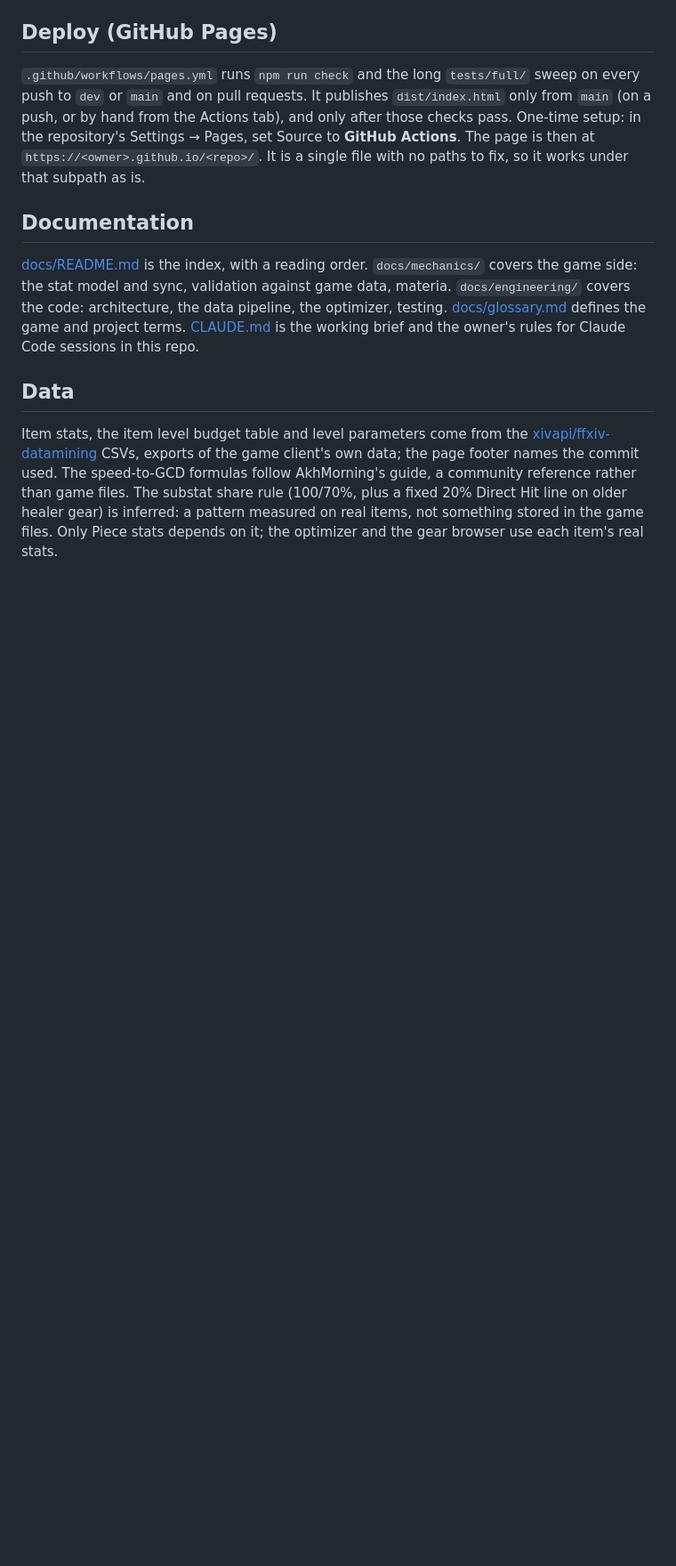
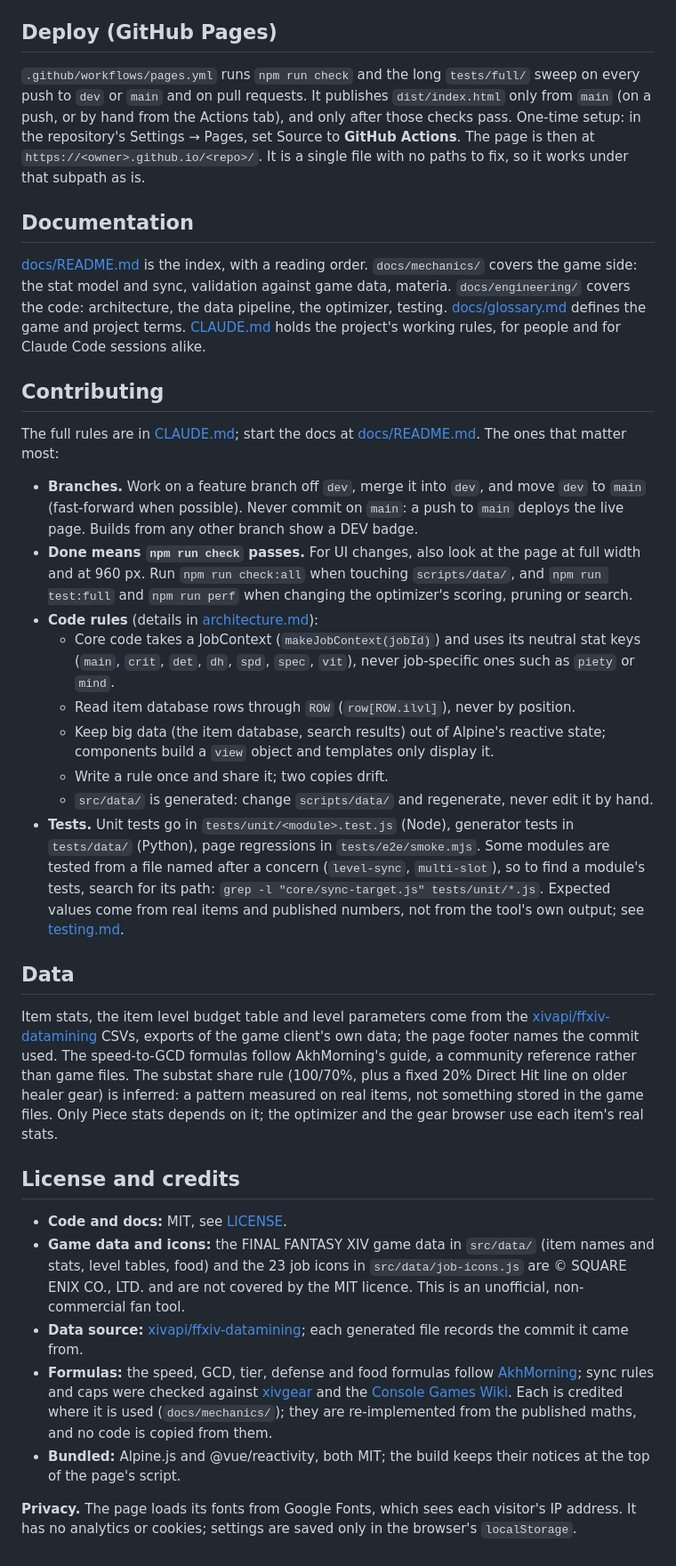
Before and after one commit to redactedkai/ff14-gear-sync-analysis, a Markdown page: README.md, the part around the change. Shown at 89% size. Drawn GitHub-style; blank space fills up the shorter version.

Commit message:
README: add Contributing, License and credits, and a privacy note
The branch flow and the main code rules were written only in
CLAUDE.md, which the README presented as notes for Claude Code, so a
new developer had no way in. The MIT licence also read as if it
covered the Square Enix data and job icons in src/data/, and the page
did not say that Google Fonts sees each visitor's IP address.

```diff
--- a/README.md
+++ b/README.md
@@ -60,8 +60,32 @@ Which test numbers may change after a patch and which must not is in [data-pipel
 
 ## Documentation
 
-[docs/README.md](docs/README.md) is the index, with a reading order. `docs/mechanics/` covers the game side: the stat model and sync, validation against game data, materia. `docs/engineering/` covers the code: architecture, the data pipeline, the optimizer, testing. [docs/glossary.md](docs/glossary.md) defines the game and project terms. [CLAUDE.md](CLAUDE.md) is the working brief and the owner's rules for Claude Code sessions in this repo.
+[docs/README.md](docs/README.md) is the index, with a reading order. `docs/mechanics/` covers the game side: the stat model and sync, validation against game data, materia. `docs/engineering/` covers the code: architecture, the data pipeline, the optimizer, testing. [docs/glossary.md](docs/glossary.md) defines the game and project terms. [CLAUDE.md](CLAUDE.md) holds the project's working rules, for people and for Claude Code sessions alike.
+
+## Contributing
+
+The full rules are in [CLAUDE.md](CLAUDE.md); start the docs at [docs/README.md](docs/README.md). The ones that matter most:
+
+- **Branches.** Work on a feature branch off `dev`, merge it into `dev`, and move `dev` to `main` (fast-forward when possible). Never commit on `main`: a push to `main` deploys the live page. Builds from any other branch show a DEV badge.
+- **Done means `npm run check` passes.** For UI changes, also look at the page at full width and at 960 px. Run `npm run check:all` when touching `scripts/data/`, and `npm run test:full` and `npm run perf` when changing the optimizer's scoring, pruning or search.
+- **Code rules** (details in [architecture.md](docs/engineering/architecture.md)):
+  - Core code takes a JobContext (`makeJobContext(jobId)`) and uses its neutral stat keys (`main`, `crit`, `det`, `dh`, `spd`, `spec`, `vit`), never job-specific ones such as `piety` or `mind`.
+  - Read item database rows through `ROW` (`row[ROW.ilvl]`), never by position.
+  - Keep big data (the item database, search results) out of Alpine's reactive state; components build a `view` object and templates only display it.
+  - Write a rule once and share it; two copies drift.
+  - `src/data/` is generated: change `scripts/data/` and regenerate, never edit it by hand.
+- **Tests.** Unit tests go in `tests/unit/<module>.test.js` (Node), generator tests in `tests/data/` (Python), page regressions in `tests/e2e/smoke.mjs`. Some modules are tested from a file named after a concern (`level-sync`, `multi-slot`), so to find a module's tests, search for its path: `grep -l "core/sync-target.js" tests/unit/*.js`. Expected values come from real items and published numbers, not from the tool's own output; see [testing.md](docs/engineering/testing.md).
 
 ## Data
 
 Item stats, the item level budget table and level parameters come from the [xivapi/ffxiv-datamining](https://github.com/xivapi/ffxiv-datamining) CSVs, exports of the game client's own data; the page footer names the commit used. The speed-to-GCD formulas follow AkhMorning's guide, a community reference rather than game files. The substat share rule (100/70%, plus a fixed 20% Direct Hit line on older healer gear) is inferred: a pattern measured on real items, not something stored in the game files. Only Piece stats depends on it; the optimizer and the gear browser use each item's real stats.
+
+## License and credits
+
+- **Code and docs:** MIT, see [LICENSE](LICENSE).
+- **Game data and icons:** the FINAL FANTASY XIV game data in `src/data/` (item names and stats, level tables, food) and the 23 job icons in `src/data/job-icons.js` are © SQUARE ENIX CO., LTD. and are not covered by the MIT licence. This is an unofficial, non-commercial fan tool.
+- **Data source:** [xivapi/ffxiv-datamining](https://github.com/xivapi/ffxiv-datamining); each generated file records the commit it came from.
+- **Formulas:** the speed, GCD, tier, defense and food formulas follow [AkhMorning](https://www.akhmorning.com/); sync rules and caps were checked against [xivgear](https://xivgear.app/) and the [Console Games Wiki](https://ffxiv.consolegameswiki.com/). Each is credited where it is used (`docs/mechanics/`); they are re-implemented from the published maths, and no code is copied from them.
+- **Bundled:** Alpine.js and @vue/reactivity, both MIT; the build keeps their notices at the top of the page's script.
+
+**Privacy.** The page loads its fonts from Google Fonts, which sees each visitor's IP address. It has no analytics or cookies; settings are saved only in the browser's `localStorage`.
```
